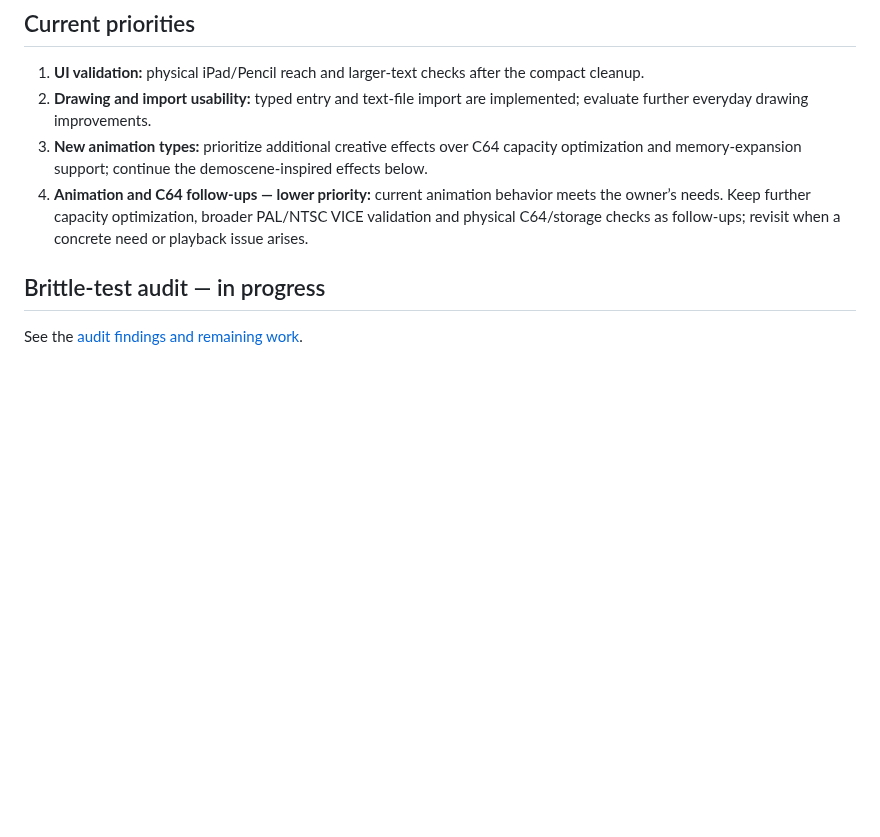
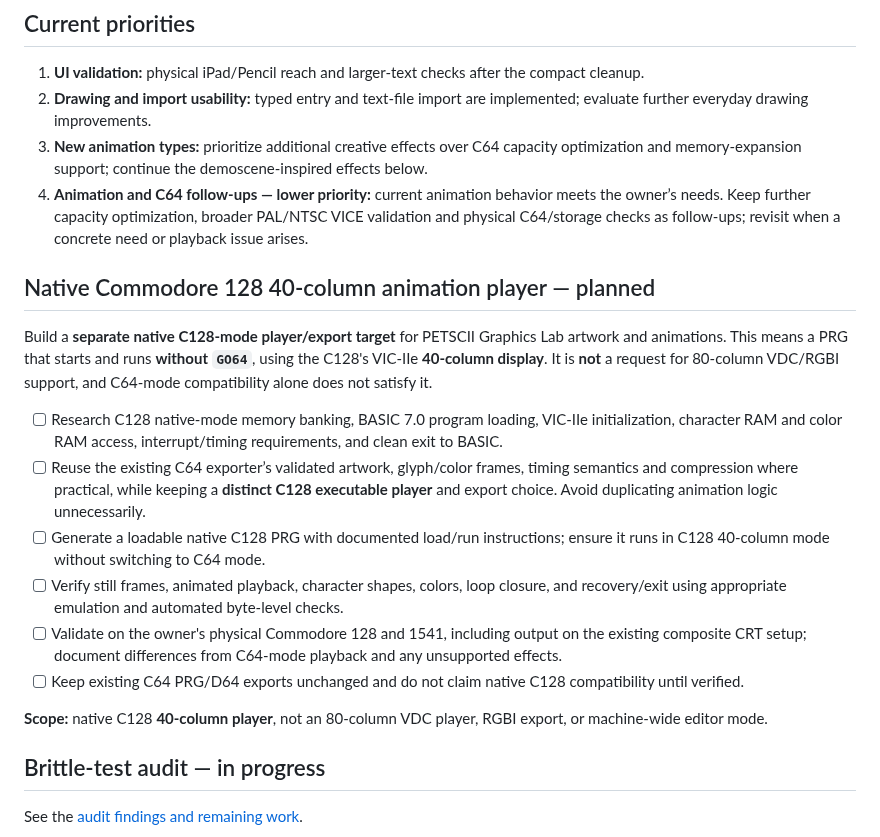
Before and after one commit to funkatron/petscii-graphics-lab, a Markdown page: docs/roadmap.md, the part around the change. GitHub-like rendering; blank space fills up the shorter version.

Commit message:
Roadmap: native C128 40-column animation player export (#94)

```diff
--- a/docs/roadmap.md
+++ b/docs/roadmap.md
@@ -12,6 +12,19 @@ See issue #66. New Project resets to a blank default drawing with confirmation a
 2. **Drawing and import usability:** typed entry and text-file import are implemented; evaluate further everyday drawing improvements.
 3. **New animation types:** prioritize additional creative effects over C64 capacity optimization and memory-expansion support; continue the demoscene-inspired effects below.
 4. **Animation and C64 follow-ups — lower priority:** current animation behavior meets the owner’s needs. Keep further capacity optimization, broader PAL/NTSC VICE validation and physical C64/storage checks as follow-ups; revisit when a concrete need or playback issue arises.
+
+## Native Commodore 128 40-column animation player — planned
+
+Build a **separate native C128-mode player/export target** for PETSCII Graphics Lab artwork and animations. This means a PRG that starts and runs **without `GO64`**, using the C128's VIC-IIe **40-column display**. It is **not** a request for 80-column VDC/RGBI support, and C64-mode compatibility alone does not satisfy it.
+
+- [ ] Research C128 native-mode memory banking, BASIC 7.0 program loading, VIC-IIe initialization, character RAM and color RAM access, interrupt/timing requirements, and clean exit to BASIC.
+- [ ] Reuse the existing C64 exporter’s validated artwork, glyph/color frames, timing semantics and compression where practical, while keeping a **distinct C128 executable player** and export choice. Avoid duplicating animation logic unnecessarily.
+- [ ] Generate a loadable native C128 PRG with documented load/run instructions; ensure it runs in C128 40-column mode without switching to C64 mode.
+- [ ] Verify still frames, animated playback, character shapes, colors, loop closure, and recovery/exit using appropriate emulation and automated byte-level checks.
+- [ ] Validate on the owner's physical Commodore 128 and 1541, including output on the existing composite CRT setup; document differences from C64-mode playback and any unsupported effects.
+- [ ] Keep existing C64 PRG/D64 exports unchanged and do not claim native C128 compatibility until verified.
+
+**Scope:** native C128 **40-column player**, not an 80-column VDC player, RGBI export, or machine-wide editor mode.
 
 ## Brittle-test audit — in progress
 
```
